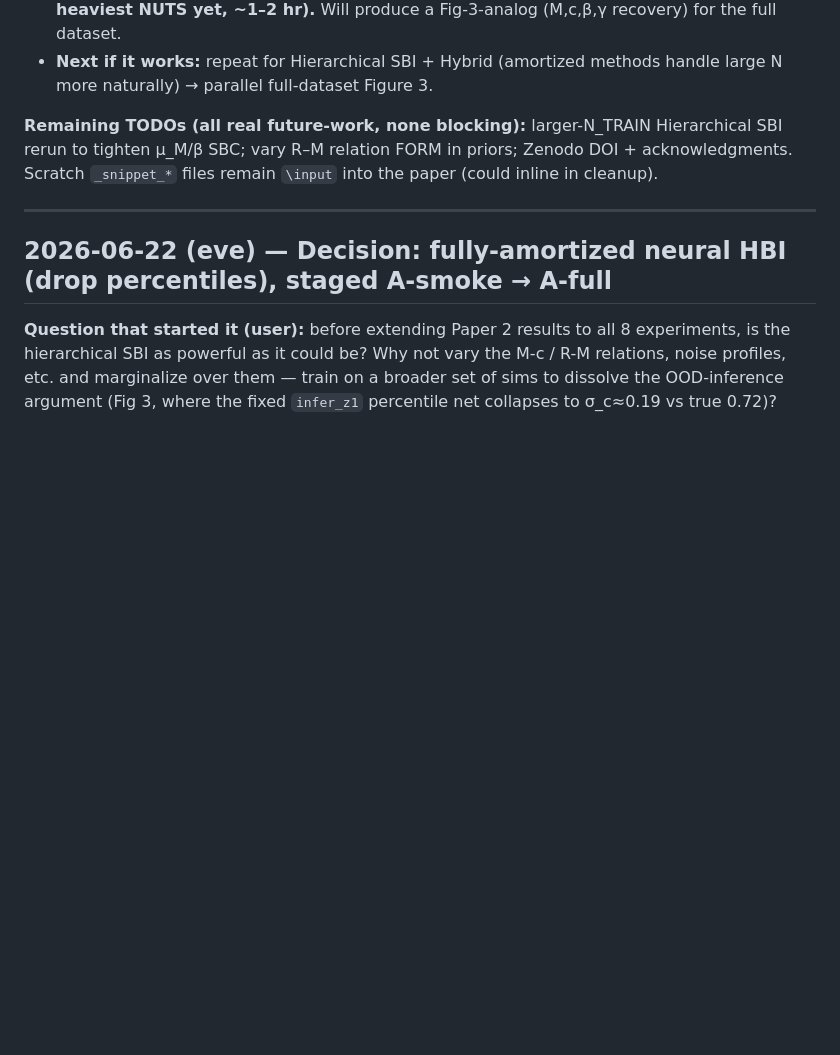
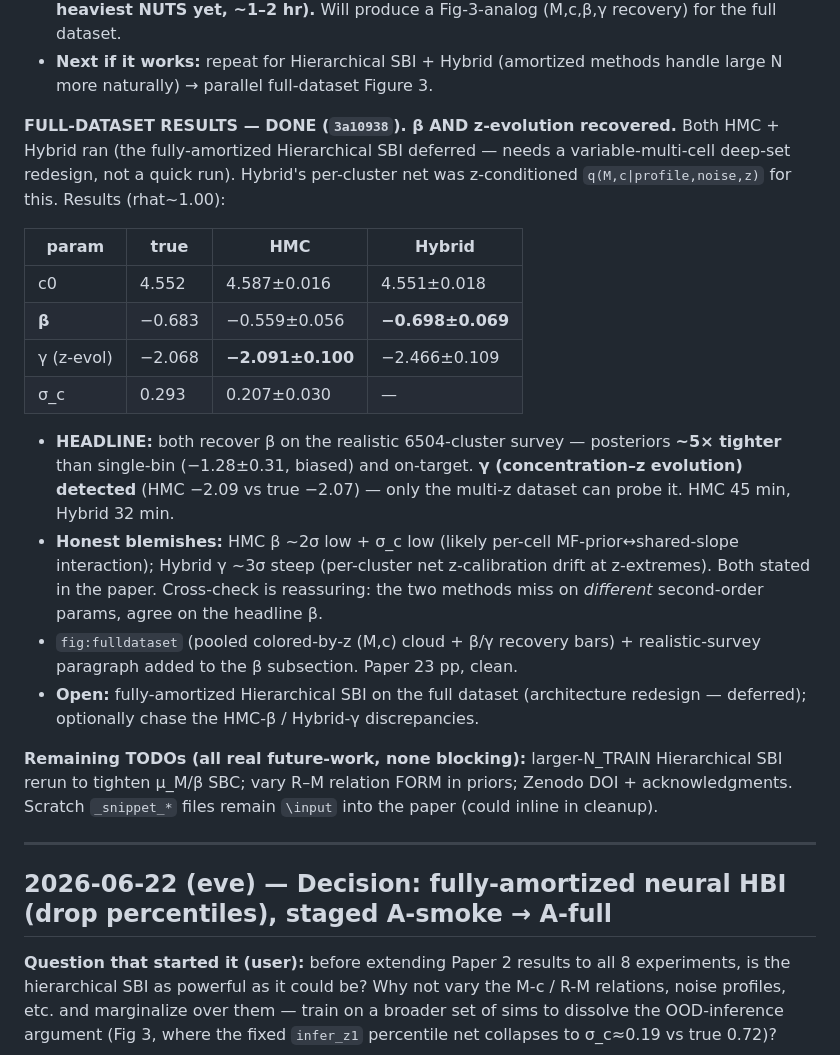
Before and after one commit to LSSTDESC/CL-SBI, a Markdown page: LAB_NOTEBOOK.md, the part around the change. GitHub-like rendering; blank space fills up the shorter version.

Commit message:
Lab notebook: full-dataset McClintock 4x3 results (beta + gamma recovered)
Co-Authored-By: Claude Opus 4.8 <noreply@anthropic.com>

```diff
--- a/LAB_NOTEBOOK.md
+++ b/LAB_NOTEBOOK.md
@@ -116,6 +116,29 @@ total 76,574 over λ≥5 = matches "76,000"). λ<20 is below McClintock's calibr
   ~1–2 hr).** Will produce a Fig-3-analog (M,c,β,γ recovery) for the full dataset.
 - **Next if it works:** repeat for Hierarchical SBI + Hybrid (amortized methods handle large N more
   naturally) → parallel full-dataset Figure 3.
+
+**FULL-DATASET RESULTS — DONE (`3a10938`). β AND z-evolution recovered.** Both HMC + Hybrid ran (the
+fully-amortized Hierarchical SBI deferred — needs a variable-multi-cell deep-set redesign, not a quick
+run). Hybrid's per-cluster net was z-conditioned `q(M,c|profile,noise,z)` for this. Results (rhat~1.00):
+
+| param | true | HMC | Hybrid |
+|---|---|---|---|
+| c0 | 4.552 | 4.587±0.016 | 4.551±0.018 |
+| **β** | −0.683 | −0.559±0.056 | **−0.698±0.069** |
+| γ (z-evol) | −2.068 | **−2.091±0.100** | −2.466±0.109 |
+| σ_c | 0.293 | 0.207±0.030 | — |
+
+- **HEADLINE:** both recover β on the realistic 6504-cluster survey — posteriors **~5× tighter** than
+  single-bin (−1.28±0.31, biased) and on-target. **γ (concentration–z evolution) detected** (HMC
+  −2.09 vs true −2.07) — only the multi-z dataset can probe it. HMC 45 min, Hybrid 32 min.
+- **Honest blemishes:** HMC β ~2σ low + σ_c low (likely per-cell MF-prior↔shared-slope interaction);
+  Hybrid γ ~3σ steep (per-cluster net z-calibration drift at z-extremes). Both stated in the paper.
+  Cross-check is reassuring: the two methods miss on *different* second-order params, agree on the
+  headline β.
+- `fig:fulldataset` (pooled colored-by-z (M,c) cloud + β/γ recovery bars) + realistic-survey paragraph
+  added to the β subsection. Paper 23 pp, clean.
+- **Open:** fully-amortized Hierarchical SBI on the full dataset (architecture redesign — deferred);
+  optionally chase the HMC-β / Hybrid-γ discrepancies.
 
 **Remaining TODOs (all real future-work, none blocking):** larger-N_TRAIN Hierarchical SBI rerun to
 tighten μ_M/β SBC; vary R–M relation FORM in priors; Zenodo DOI + acknowledgments. Scratch
```
